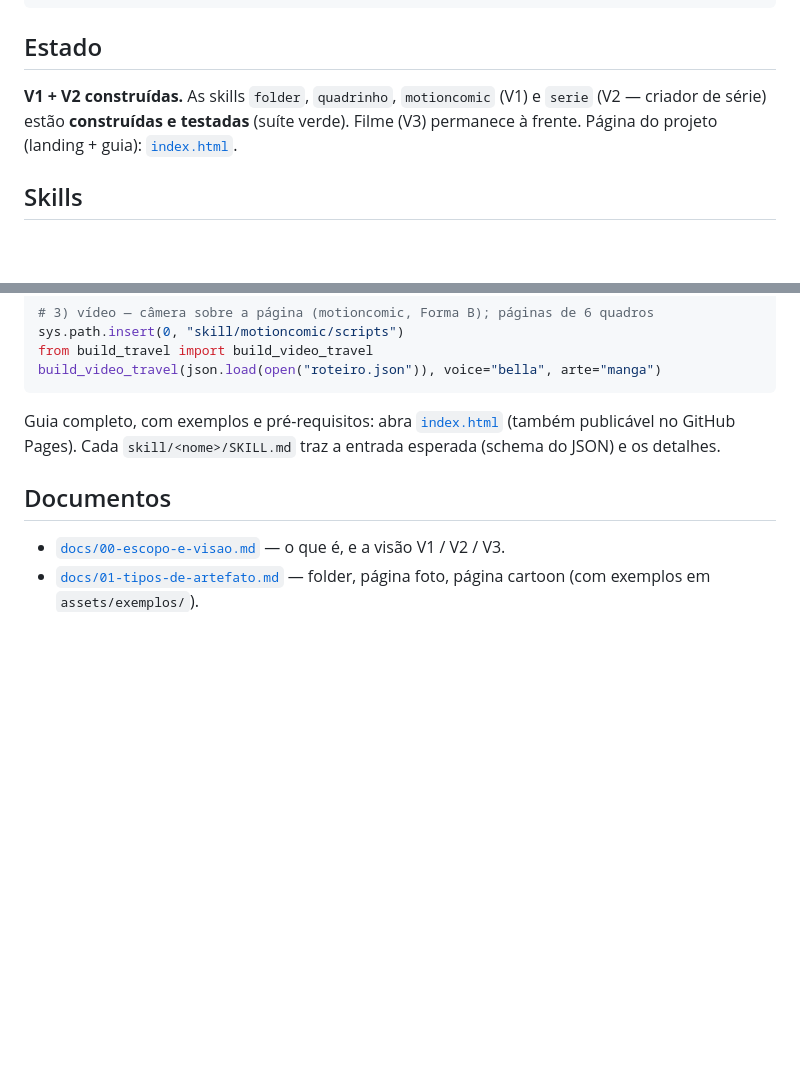
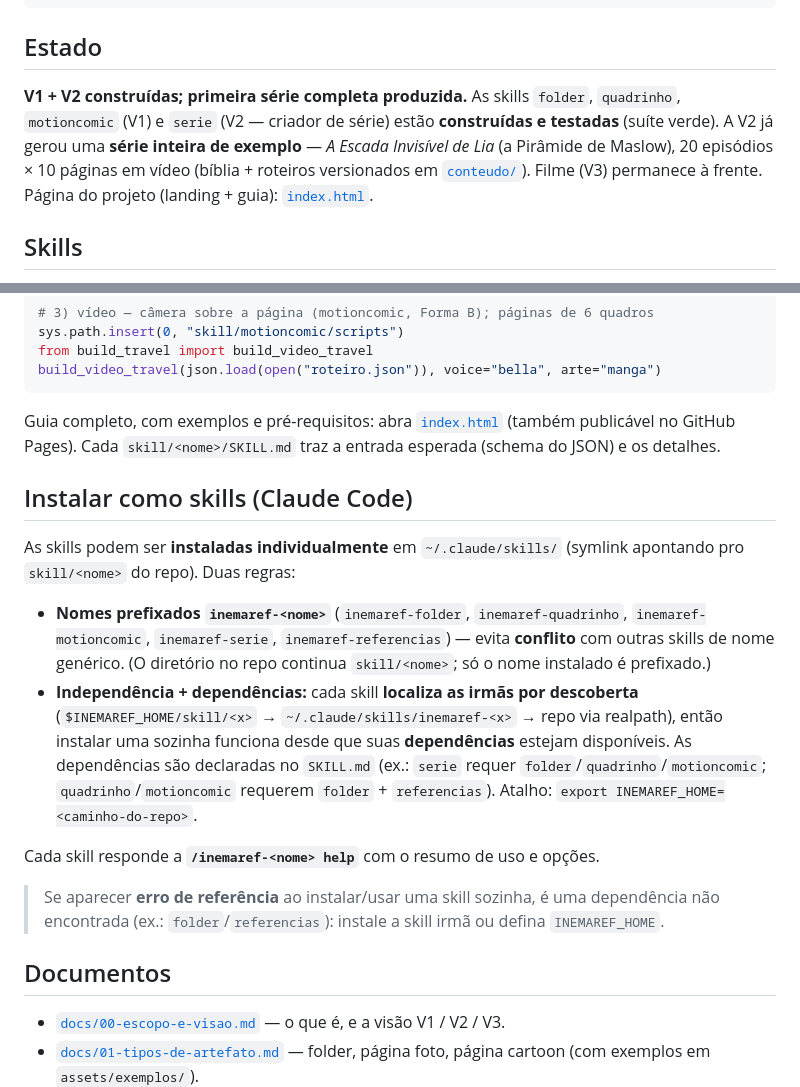
Before and after one commit to inematds/inemaref, a Markdown page: README.md, 2 parts joined by grey strips. Rendered like a GitHub page; blank space fills up the shorter version.

Commit message:
docs: README — serie Maslow produzida + secao de instalacao (inemaref-* + help + deps/erro de referencia)

```diff
--- a/README.md
+++ b/README.md
@@ -28,7 +28,7 @@ existe — motion comics narrados e filmes.
 
 ## Estado
 
-**V1 + V2 construídas.** As skills `folder`, `quadrinho`, `motioncomic` (V1) e `serie` (V2 — criador de série) estão **construídas e testadas** (suíte verde). Filme (V3) permanece à frente. Página do projeto (landing + guia): [`index.html`](index.html).
+**V1 + V2 construídas; primeira série completa produzida.** As skills `folder`, `quadrinho`, `motioncomic` (V1) e `serie` (V2 — criador de série) estão **construídas e testadas** (suíte verde). A V2 já gerou uma **série inteira de exemplo** — *A Escada Invisível de Lia* (a Pirâmide de Maslow), 20 episódios × 10 páginas em vídeo (bíblia + roteiros versionados em [`conteudo/`](conteudo/)). Filme (V3) permanece à frente. Página do projeto (landing + guia): [`index.html`](index.html).
 
 ## Skills
 
@@ -67,6 +67,17 @@ build_video_travel(json.load(open("roteiro.json")), voice="bella", arte="manga")
 Guia completo, com exemplos e pré-requisitos: abra [`index.html`](index.html) (também publicável no GitHub Pages).
 Cada `skill/<nome>/SKILL.md` traz a entrada esperada (schema do JSON) e os detalhes.
 
+## Instalar como skills (Claude Code)
+
+As skills podem ser **instaladas individualmente** em `~/.claude/skills/` (symlink apontando pro `skill/<nome>` do repo). Duas regras:
+
+- **Nomes prefixados `inemaref-<nome>`** (`inemaref-folder`, `inemaref-quadrinho`, `inemaref-motioncomic`, `inemaref-serie`, `inemaref-referencias`) — evita **conflito** com outras skills de nome genérico. (O diretório no repo continua `skill/<nome>`; só o nome instalado é prefixado.)
+- **Independência + dependências:** cada skill **localiza as irmãs por descoberta** (`$INEMAREF_HOME/skill/<x>` → `~/.claude/skills/inemaref-<x>` → repo via realpath), então instalar uma sozinha funciona desde que suas **dependências** estejam disponíveis. As dependências são declaradas no `SKILL.md` (ex.: `serie` requer `folder`/`quadrinho`/`motioncomic`; `quadrinho`/`motioncomic` requerem `folder` + `referencias`). Atalho: `export INEMAREF_HOME=<caminho-do-repo>`.
+
+Cada skill responde a **`/inemaref-<nome> help`** com o resumo de uso e opções.
+
+> Se aparecer **erro de referência** ao instalar/usar uma skill sozinha, é uma dependência não encontrada (ex.: `folder`/`referencias`): instale a skill irmã ou defina `INEMAREF_HOME`.
+
 ## Documentos
 
 - [`docs/00-escopo-e-visao.md`](docs/00-escopo-e-visao.md) — o que é, e a visão V1 / V2 / V3.
```
